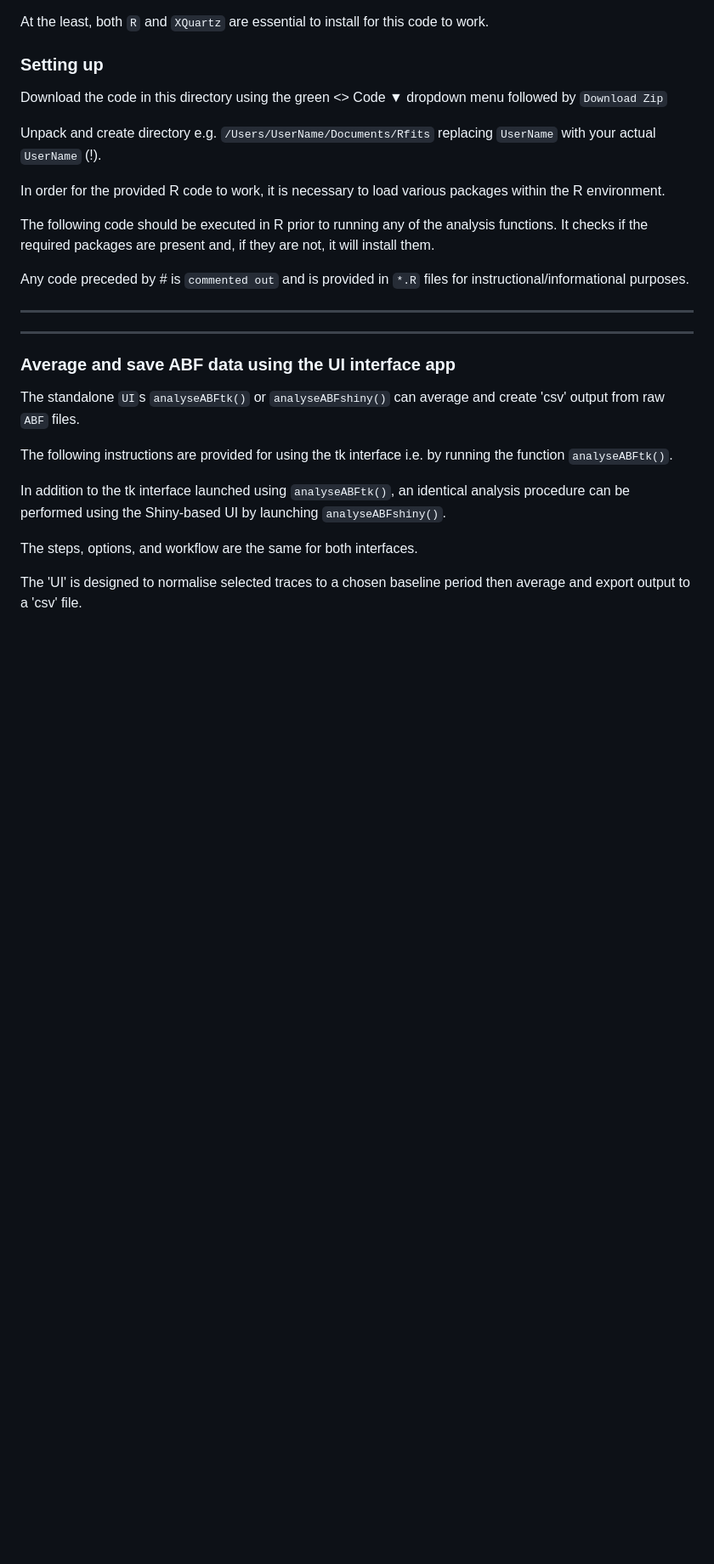
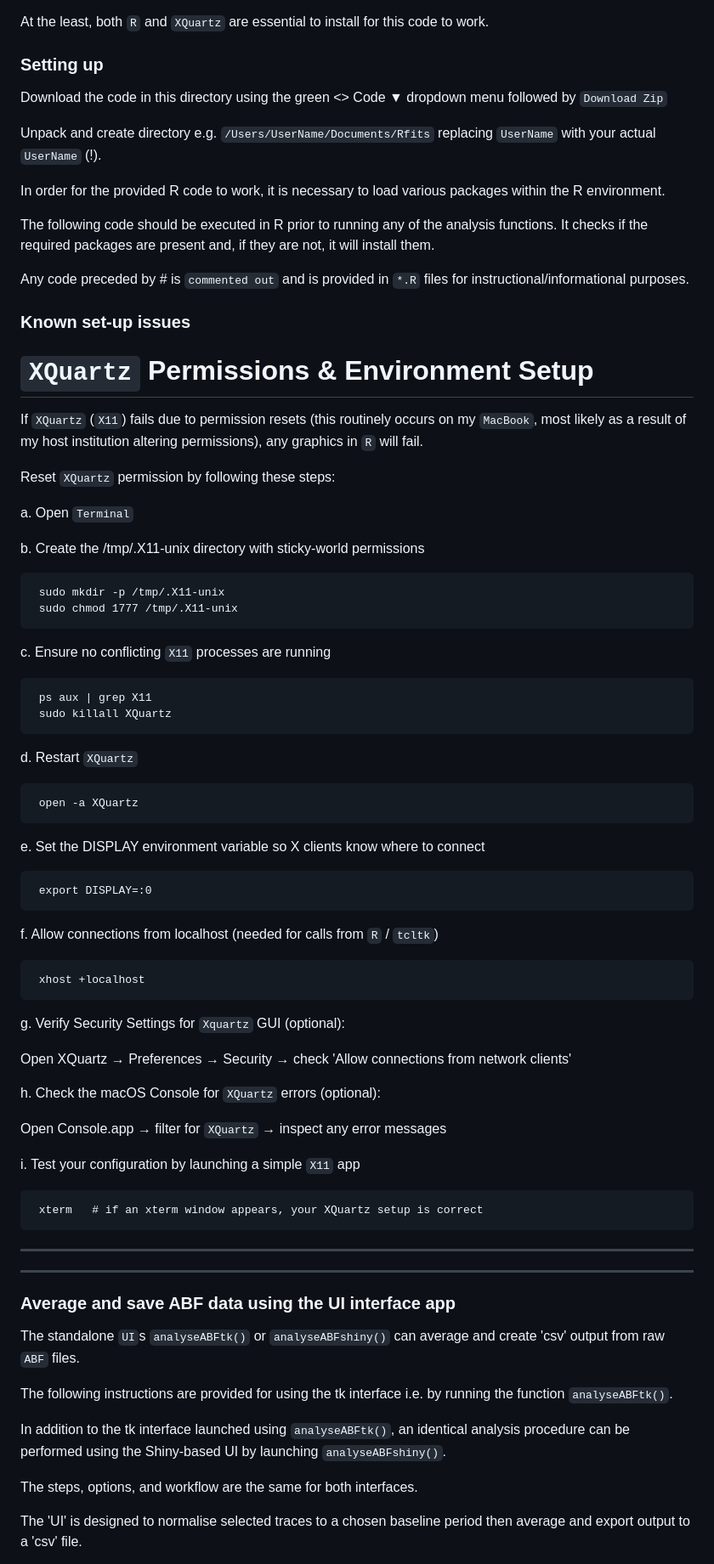
Before and after one commit to vernonclarke/Rfits, a Markdown page: APP README.md, the part around one of its changes. Shown at 85% size. GitHub-like rendering; blank space fills up the shorter version.

````diff
--- a/APP README.md
+++ b/APP README.md
@@ -45,6 +45,62 @@ The following code should be executed in R prior to running any of the analysis
 It checks if the required packages are present and, if they are not, it will install them.
 
 Any code preceded by # is `commented out` and is provided in `*.R` files for instructional/informational purposes.
+
+### Known set-up issues
+
+# `XQuartz` Permissions & Environment Setup
+
+If `XQuartz` (`X11`) fails due to permission resets (this routinely occurs on my `MacBook`, most likely as a result of my host institution altering permissions), any graphics in `R` will fail.
+
+Reset `XQuartz` permission by following these steps:
+
+a. Open `Terminal`
+
+b. Create the /tmp/.X11-unix directory with sticky-world permissions
+
+ ```
+  sudo mkdir -p /tmp/.X11-unix
+  sudo chmod 1777 /tmp/.X11-unix
+ ```
+
+c. Ensure no conflicting `X11` processes are running
+
+ ```
+  ps aux | grep X11
+  sudo killall XQuartz
+ ```
+
+d. Restart `XQuartz`
+
+ ```
+  open -a XQuartz
+ ```
+
+e. Set the DISPLAY environment variable so X clients know where to connect
+
+ ```
+  export DISPLAY=:0
+ ```
+
+f. Allow connections from localhost (needed for calls from `R` / `tcltk`)
+
+ ```
+  xhost +localhost
+ ```
+
+g. Verify Security Settings for `Xquartz` GUI (optional):
+
+Open XQuartz → Preferences → Security → check 'Allow connections from network clients'
+
+h. Check the macOS Console for `XQuartz` errors (optional):
+
+Open Console.app → filter for `XQuartz` → inspect any error messages
+
+i. Test your configuration by launching a simple `X11` app
+
+ ```
+  xterm   # if an xterm window appears, your XQuartz setup is correct
+ ```
 
 -----------------------------------------------------------------------------------------------
 -----------------------------------------------------------------------------------------------
````
Also changed, not shown: other parts of APP README.md (+1 -1 lines).
